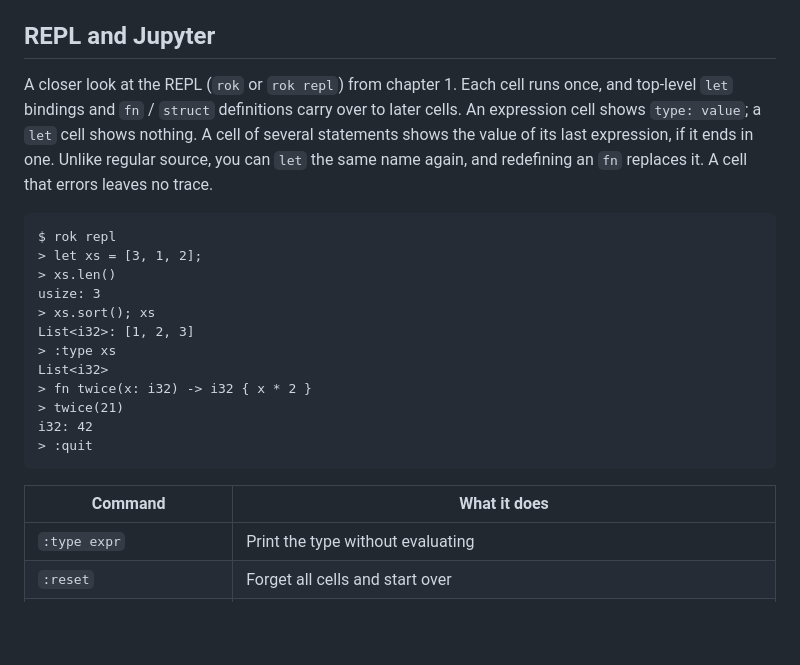
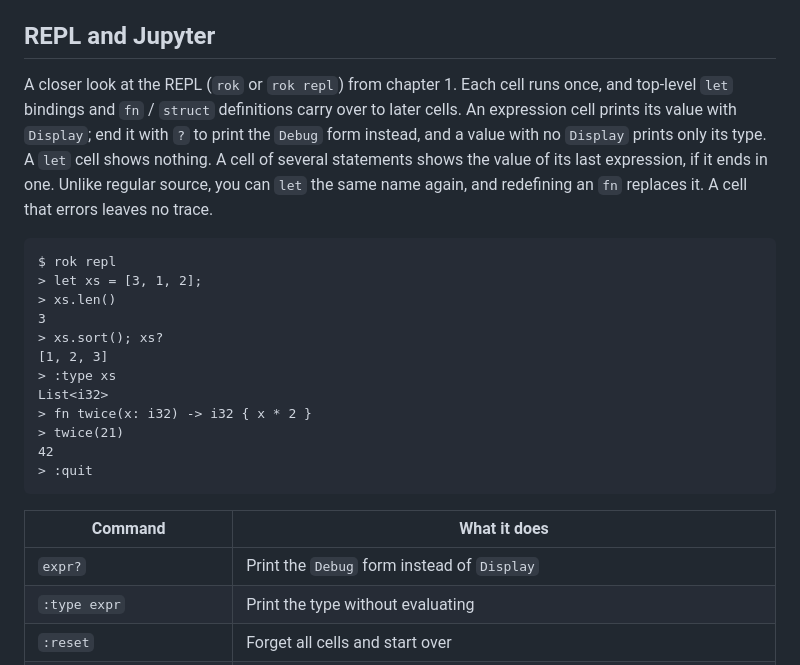
Before and after one commit to rok-lang/rok-lang.org, a Markdown page: docs/learn/16-tools.md, the part around the change. GitHub-like rendering; blank space fills up the shorter version.

````diff
--- a/docs/learn/16-tools.md
+++ b/docs/learn/16-tools.md
@@ -232,25 +232,26 @@ In other editors such as VS Code, register `rokls` with a generic LSP client ext
 
 ## REPL and Jupyter
 
-A closer look at the REPL (`rok` or `rok repl`) from chapter 1. Each cell runs once, and top-level `let` bindings and `fn` / `struct` definitions carry over to later cells. An expression cell shows `type: value`; a `let` cell shows nothing. A cell of several statements shows the value of its last expression, if it ends in one. Unlike regular source, you can `let` the same name again, and redefining an `fn` replaces it. A cell that errors leaves no trace.
+A closer look at the REPL (`rok` or `rok repl`) from chapter 1. Each cell runs once, and top-level `let` bindings and `fn` / `struct` definitions carry over to later cells. An expression cell prints its value with `Display`; end it with `?` to print the `Debug` form instead, and a value with no `Display` prints only its type. A `let` cell shows nothing. A cell of several statements shows the value of its last expression, if it ends in one. Unlike regular source, you can `let` the same name again, and redefining an `fn` replaces it. A cell that errors leaves no trace.
 
 ```text
 $ rok repl
 > let xs = [3, 1, 2];
 > xs.len()
-usize: 3
-> xs.sort(); xs
-List<i32>: [1, 2, 3]
+3
+> xs.sort(); xs?
+[1, 2, 3]
 > :type xs
 List<i32>
 > fn twice(x: i32) -> i32 { x * 2 }
 > twice(21)
-i32: 42
+42
 > :quit
 ```
 
 | Command | What it does |
 |------|---------|
+| `expr?` | Print the `Debug` form instead of `Display` |
 | `:type expr` | Print the type without evaluating |
 | `:reset` | Forget all cells and start over |
 | `:add name`, `:add name --path path` | Add a dependency to the current session (installed into the environment, or added to the package; never into a script) |
````
Also changed, not shown: docs/examples/notebook.md (+6 -6 lines), docs/learn/13-io.md (+1 -1 lines).
